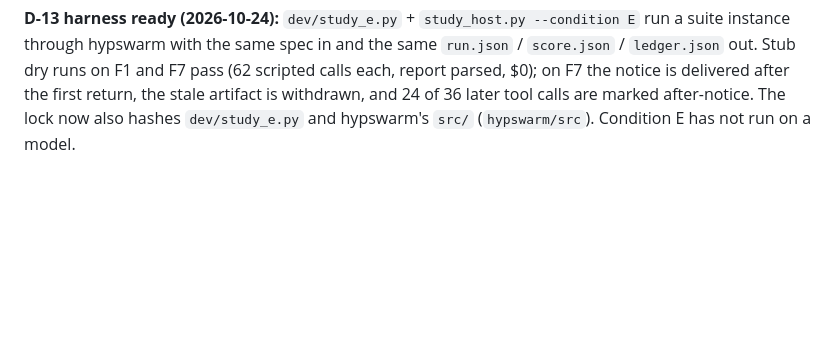
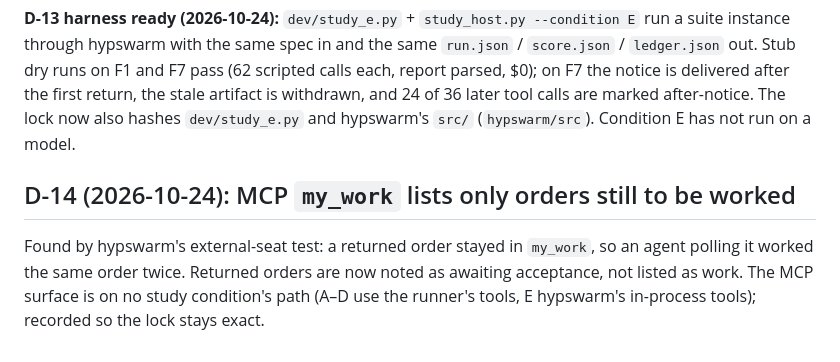
Before and after one commit to voodoomods/hypgraph, a Markdown page: studies/harmony/DEVIATIONS.md, the part around the change. GitHub-like rendering; blank space fills up the shorter version.

Commit message:
Harmony D-14: my_work change recorded
Co-Authored-By: Claude Fable 5.1 <noreply@anthropic.com>

```diff
--- a/studies/harmony/DEVIATIONS.md
+++ b/studies/harmony/DEVIATIONS.md
@@ -299,3 +299,10 @@ hypswarm with the same spec in and the same `run.json` / `score.json` / `ledger.
 F7 pass (62 scripted calls each, report parsed, $0); on F7 the notice is delivered after the first return, the
 stale artifact is withdrawn, and 24 of 36 later tool calls are marked after-notice. The lock now also hashes
 `dev/study_e.py` and hypswarm's `src/` (`hypswarm/src`). Condition E has not run on a model.
+
+## D-14 (2026-10-24): MCP `my_work` lists only orders still to be worked
+
+Found by hypswarm's external-seat test: a returned order stayed in `my_work`, so an agent polling it worked the
+same order twice. Returned orders are now noted as awaiting acceptance, not listed as work. The MCP surface is on
+no study condition's path (A–D use the runner's tools, E hypswarm's in-process tools); recorded so the lock
+stays exact.
```
